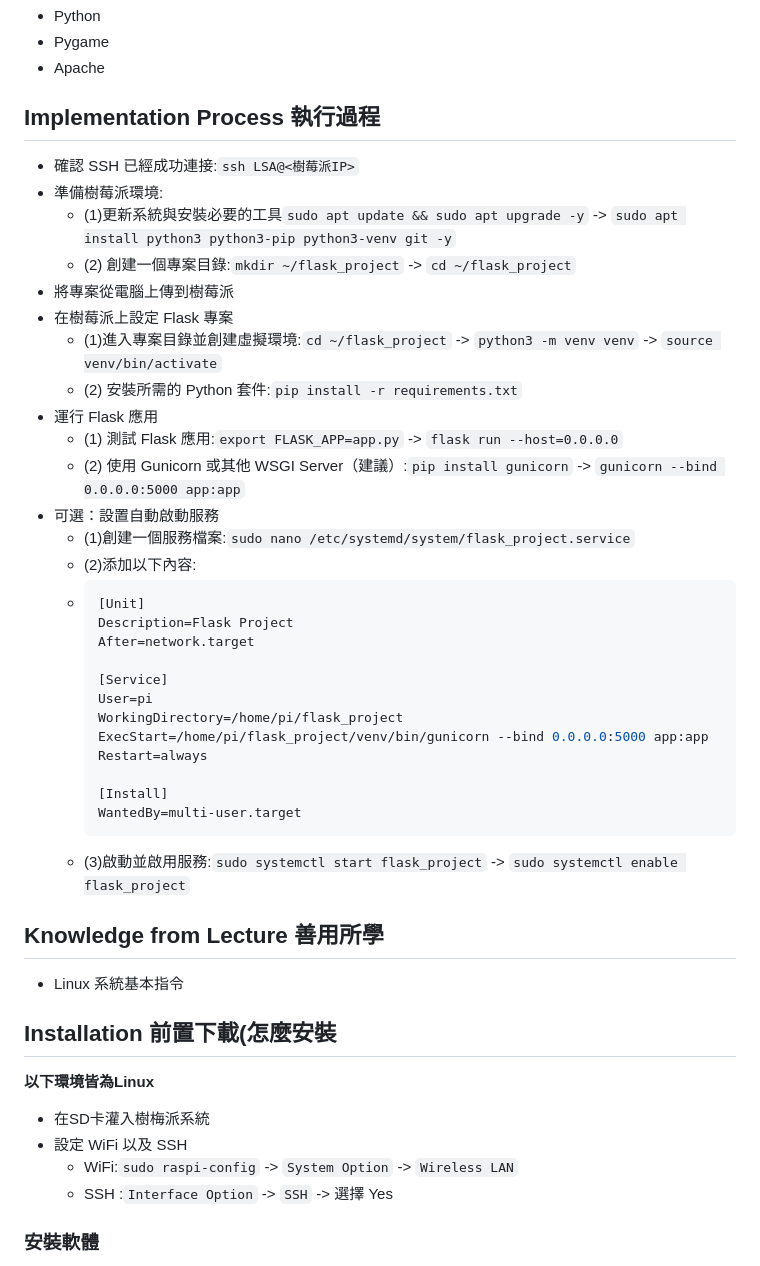
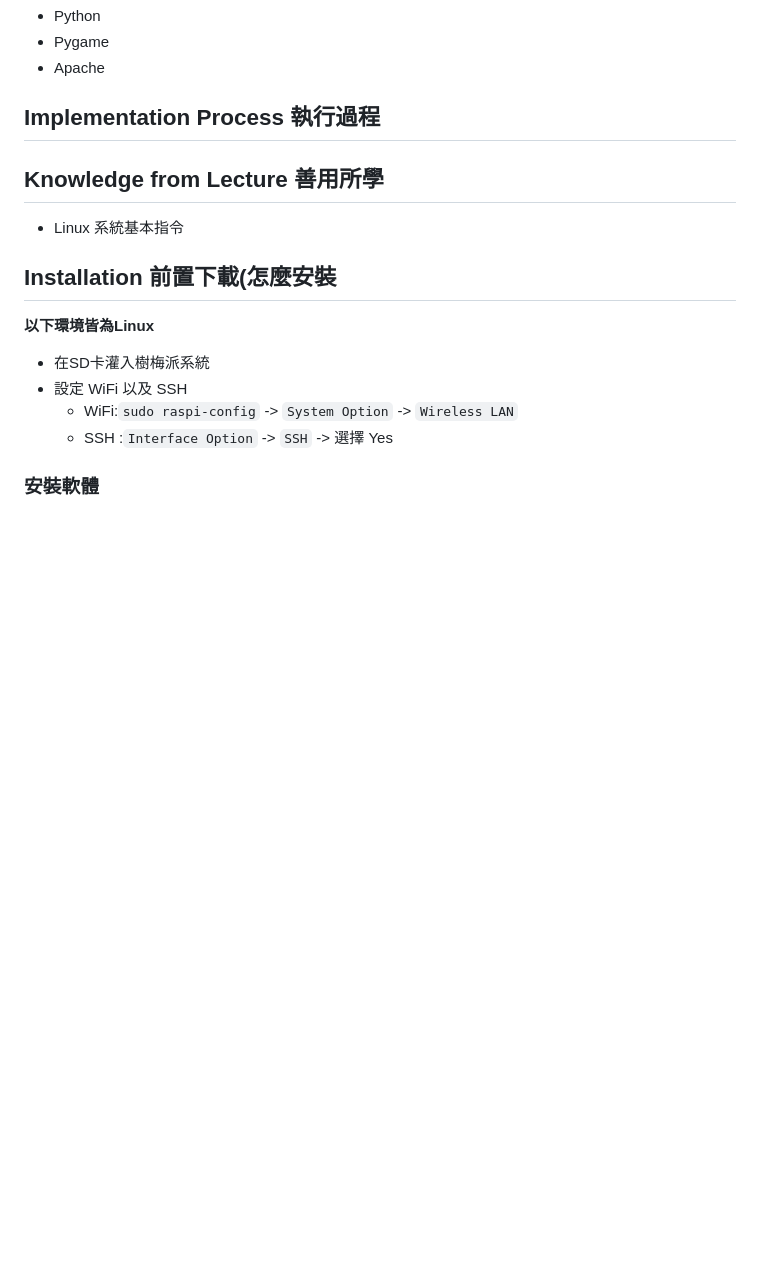
Before and after one commit to tzuuuuuu/LSA_9, a Markdown page: README.md, the part around the change. Rendered like a GitHub page; blank space fills up the shorter version.

````diff
--- a/README.md
+++ b/README.md
@@ -18,35 +18,7 @@
 - Apache
 
 ## Implementation Process 執行過程
-- 確認 SSH 已經成功連接:`ssh LSA@<樹莓派IP>`
-- 準備樹莓派環境:
-  - (1)更新系統與安裝必要的工具`sudo apt update && sudo apt upgrade -y` -> `sudo apt install python3 python3-pip python3-venv git -y`
-  - (2) 創建一個專案目錄:`mkdir ~/flask_project` -> `cd ~/flask_project`
-- 將專案從電腦上傳到樹莓派
-- 在樹莓派上設定 Flask 專案
-  - (1)進入專案目錄並創建虛擬環境:`cd ~/flask_project` -> `python3 -m venv venv` -> `source venv/bin/activate`
-  - (2) 安裝所需的 Python 套件:`pip install -r requirements.txt`
-- 運行 Flask 應用
-  - (1) 測試 Flask 應用:`export FLASK_APP=app.py` -> `flask run --host=0.0.0.0`
-  - (2) 使用 Gunicorn 或其他 WSGI Server（建議）:`pip install gunicorn` -> `gunicorn --bind 0.0.0.0:5000 app:app`
-- 可選：設置自動啟動服務
-  - (1)創建一個服務檔案:`sudo nano /etc/systemd/system/flask_project.service`
-  - (2)添加以下內容:
-  - ```ini
-    [Unit]
-    Description=Flask Project
-    After=network.target
 
-    [Service]
-    User=pi
-    WorkingDirectory=/home/pi/flask_project
-    ExecStart=/home/pi/flask_project/venv/bin/gunicorn --bind 0.0.0.0:5000 app:app
-    Restart=always
-
-    [Install]
-    WantedBy=multi-user.target
-    ```
-  - (3)啟動並啟用服務:`sudo systemctl start flask_project` -> `sudo systemctl enable flask_project`
 
 ## Knowledge from Lecture 善用所學
 - Linux 系統基本指令
````
